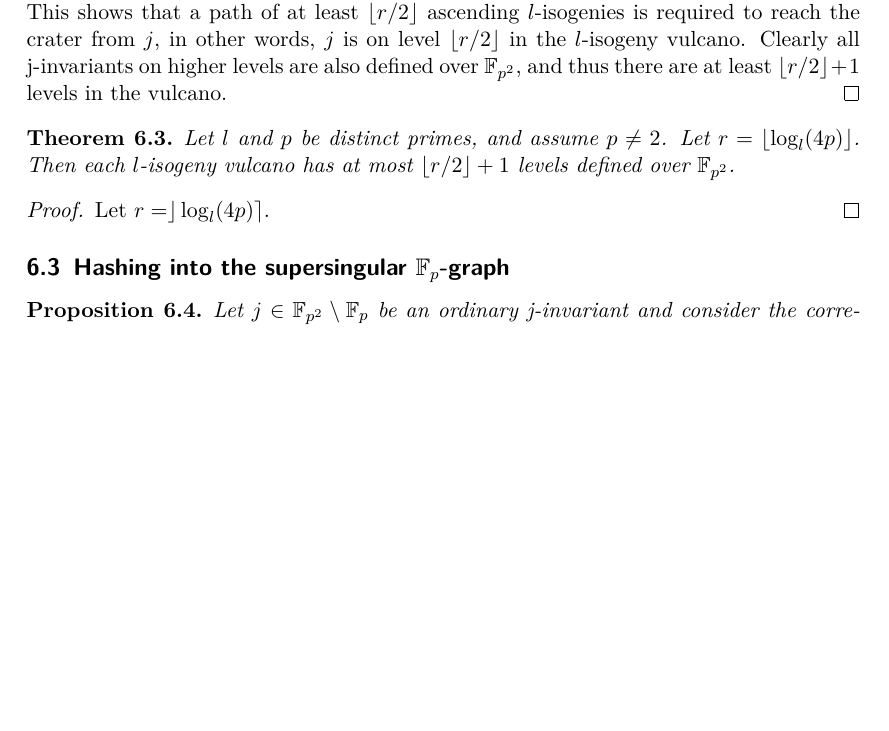
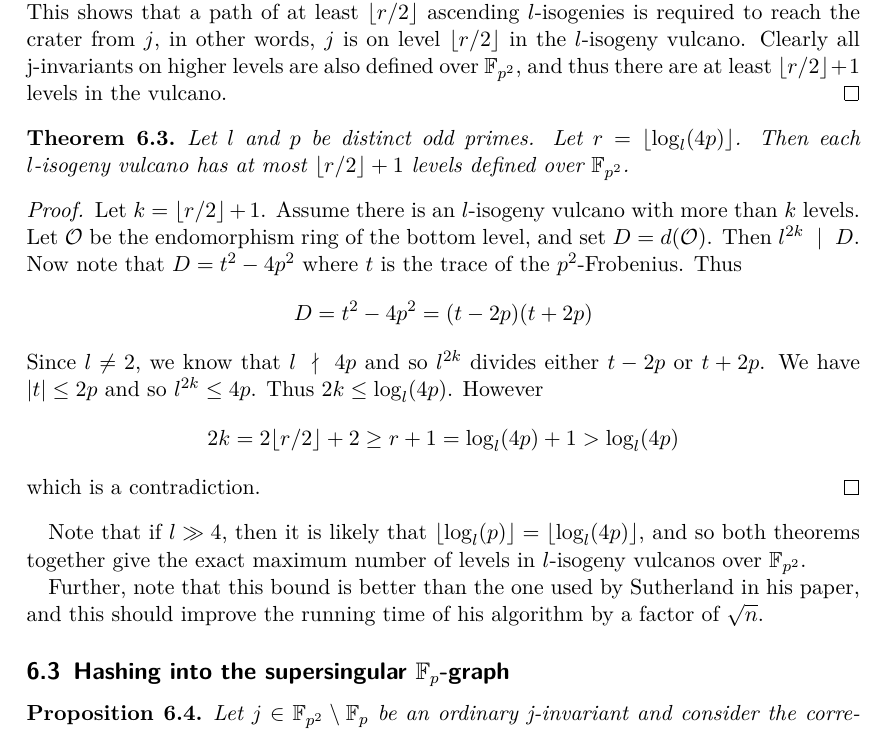
Before and after one commit to FeanorTheElf/supersingular-curve-gen, a LaTeX document (notes.tex): part of page 16 of 27, cut so that both start at the same text, the shorter picture padded with empty space. Compiled offline with pdfLaTeX.

Commit message:
Added cool new theorem

```diff
--- a/notes.tex
+++ b/notes.tex
@@ -654,13 +654,32 @@ More concretely, there are at most $O(p)$ such curves, and since all supersingul
 \end{proof}
 
 \begin{theorem}
-    Let $l$ and $p$ be distinct primes, and assume $p \neq 2$.
+    Let $l$ and $p$ be distinct odd primes.
     Let $r = \lfloor \log_l(4p) \rfloor$.
     Then each $l$-isogeny vulcano has at most $\lfloor r/2 \rfloor + 1$ levels defined over $\F_{p^2}$.
 \end{theorem}
 \begin{proof}
-    Let $r = \rfloor \log_l(4p) \rceil$.
+    Let $k = \lfloor r/2 \rfloor + 1$.
+    Assume there is an $l$-isogeny vulcano with more than $k$ levels.
+    Let $\O$ be the endomorphism ring of the bottom level, and set $D = d(\O)$.
+    Then $l^{2k} \divides D$.
+    Now note that $D = t^2 - 4p^2$ where $t$ is the trace of the $p^2$-Frobenius.
+    Thus
+    \begin{equation*}
+        D = t^2 - 4p^2 = (t - 2p)(t + 2p)
+    \end{equation*}
+    Since $l \neq 2$, we know that $l \notdivides 4p$ and so $l^{2k}$ divides either $t - 2p$ or $t + 2p$.
+    We have $|t| \leq 2p$ and so $l^{2k} \leq 4p$.
+    Thus $2k \leq \log_l(4p)$.
+    However
+    \begin{equation*}
+        2k = 2\lfloor r/2 \rfloor + 2 \geq r + 1 = \log_l(4p) + 1 > \log_l(4p)
+    \end{equation*}
+    which is a contradiction.
 \end{proof}
+Note that if $l \gg 4$, then it is likely that $\lfloor \log_l(p) \rfloor = \lfloor \log_l(4p) \rfloor$, and so both theorems together give the exact maximum number of levels in $l$-isogeny vulcanos over $\F_{p^2}$.
+
+Further, note that this bound is better than the one used by Sutherland in his paper, and this should improve the running time of his algorithm by a factor of $\sqrt{n}$.
 
 \subsection{Hashing into the supersingular $\F_p$-graph}
 \begin{prop}
```
Also changed, not shown: notes.pdf.
